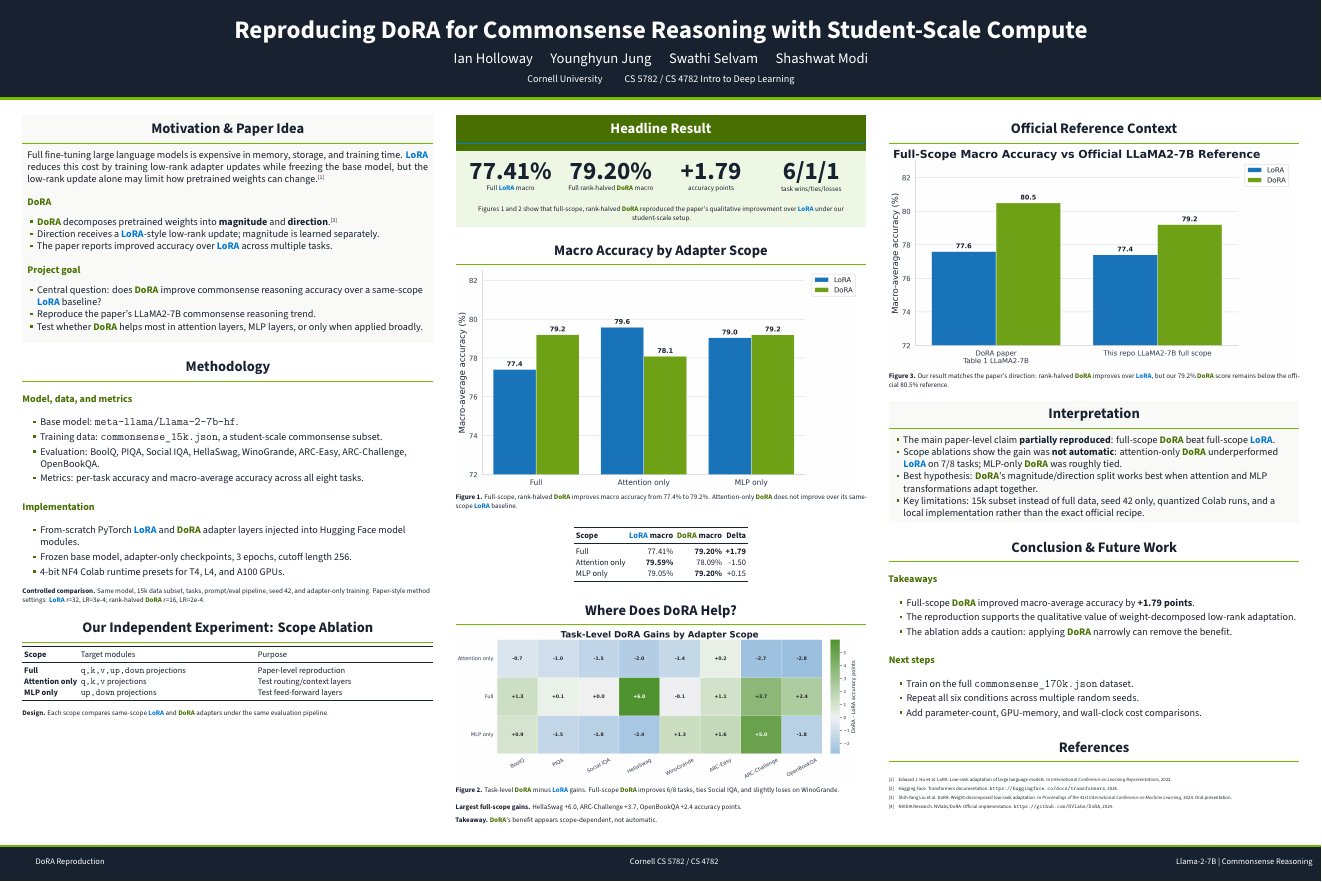
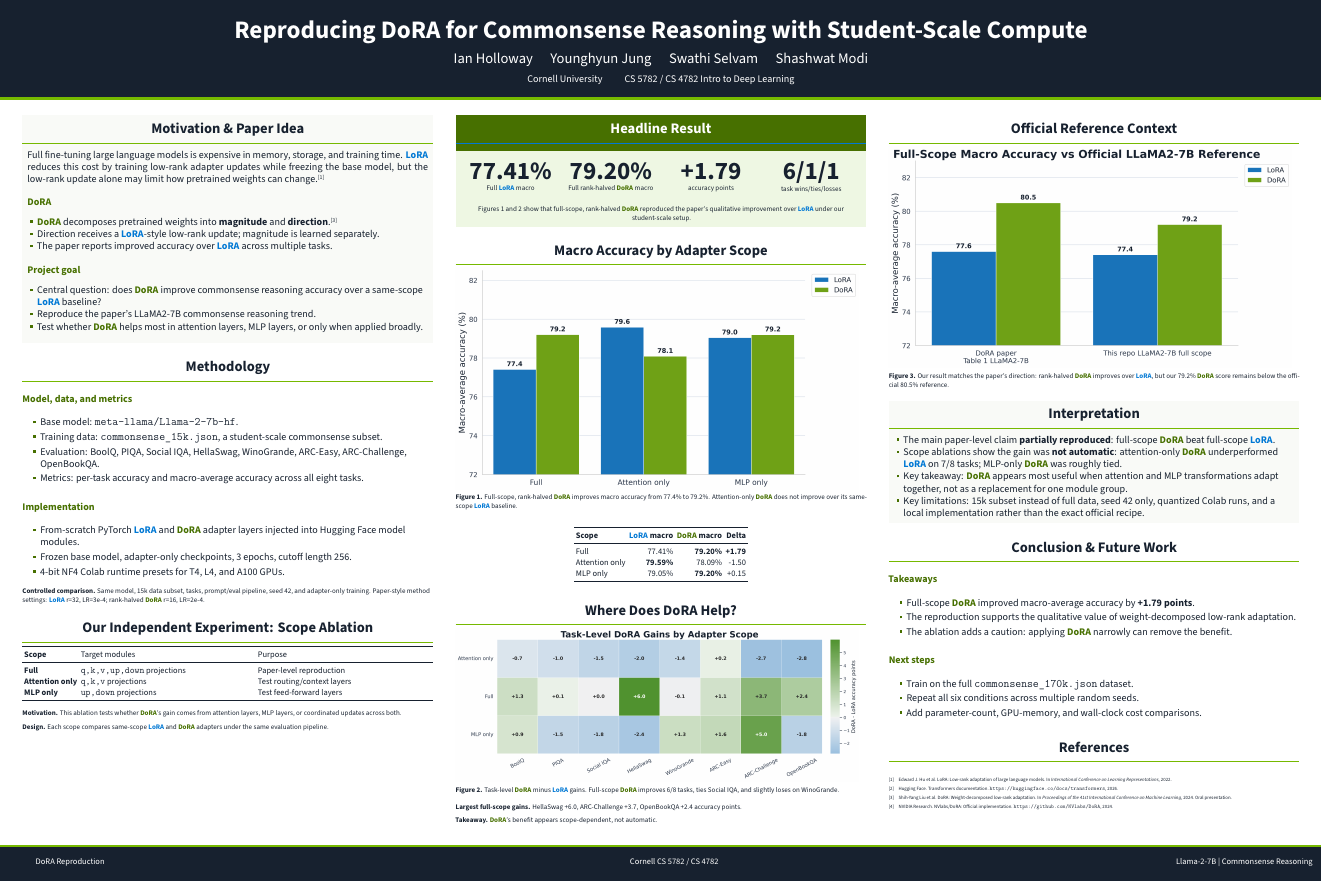
Before and after one commit to IanHollow/cs5782-final-project, a LaTeX poster (poster/main.tex): the whole page. Compiled offline with XeLaTeX.

Commit message:
update poster

```diff
--- a/poster/main.tex
+++ b/poster/main.tex
@@ -144,6 +144,7 @@ MLP only & \texttt{up,down} projections & Test feed-forward layers \\
 \normalsize
 
 \vspace{0.8ex}
+\resultnote{Motivation}{This ablation tests whether \dora{}'s gain comes from attention layers, MLP layers, or coordinated updates across both.}
 \resultnote{Design}{Each scope compares same-scope \lora{} and \dora{} adapters under the same evaluation pipeline.}
 \end{block}
 
@@ -223,7 +224,7 @@ MLP only & 79.05\% & \textbf{79.20\%} & +0.15 \\
 \begin{itemize}
   \item The main paper-level claim \textbf{partially reproduced}: full-scope \dora{} beat full-scope \lora{}.
   \item Scope ablations show the gain was \textbf{not automatic}: attention-only \dora{} underperformed \lora{} on 7/8 tasks; MLP-only \dora{} was roughly tied.
-  \item Best hypothesis: \dora{}'s magnitude/direction split works best when attention and MLP transformations adapt together.
+  \item Key takeaway: \dora{} appears most useful when attention and MLP transformations adapt together, not as a replacement for one module group.
   \item Key limitations: 15k subset instead of full data, seed 42 only, quantized Colab runs, and a local implementation rather than the exact official recipe.
 \end{itemize}
 \end{exampleblock}
```
Also changed, not shown: poster/poster-content.md (+3 -1 lines), poster/final-poster.pdf, poster/main.pdf.
